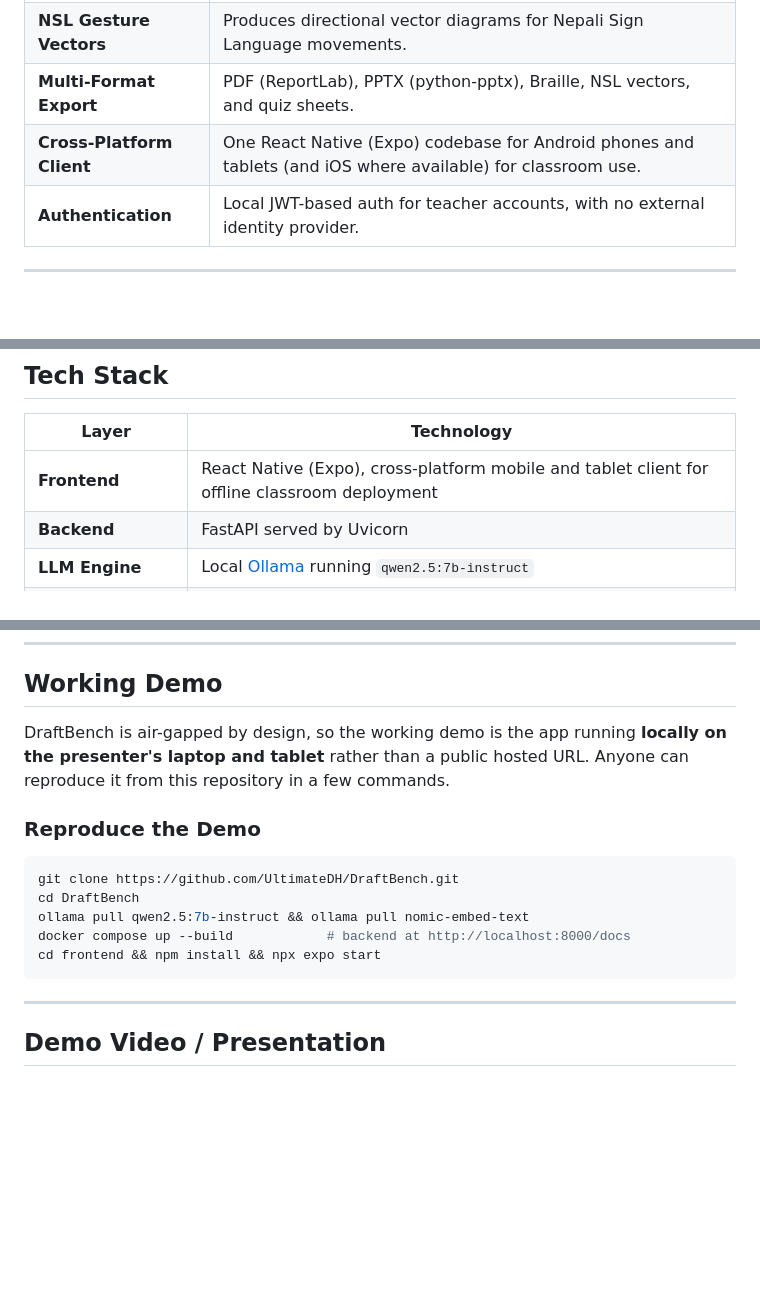
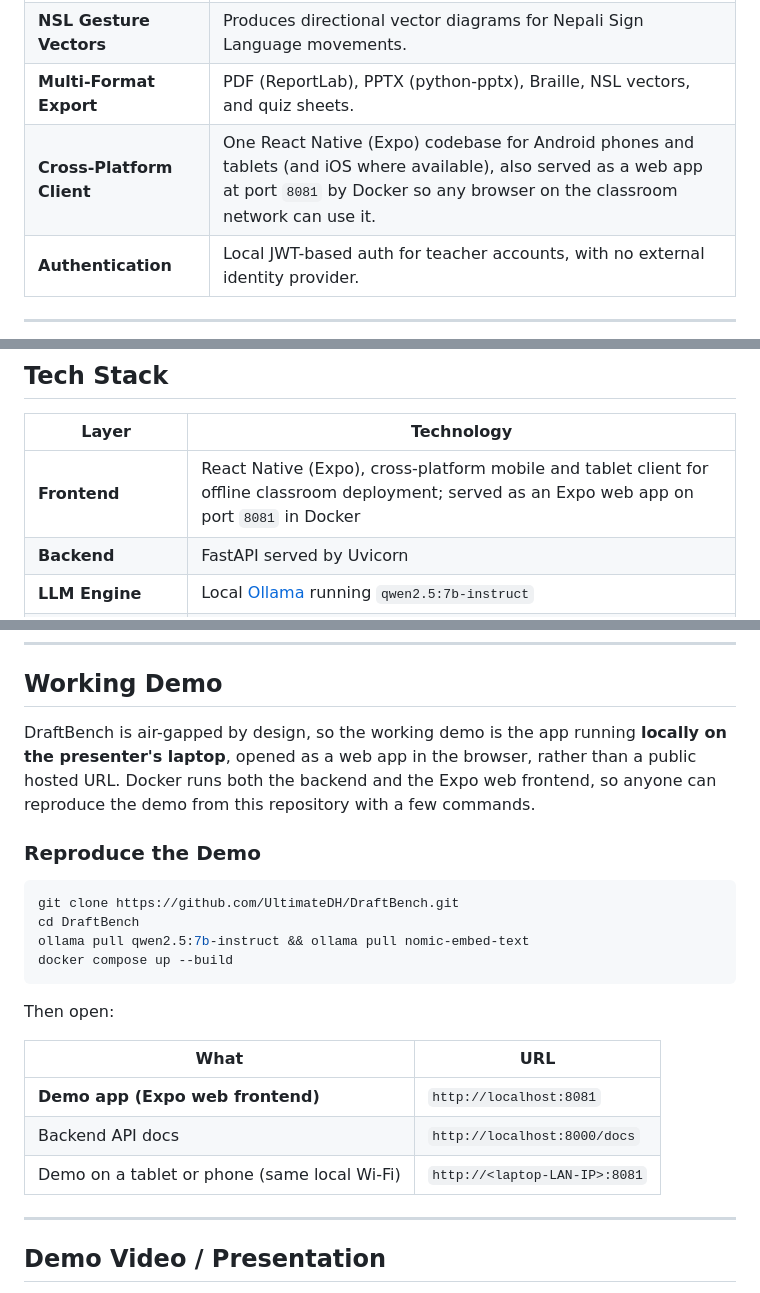
Before and after one commit to UltimateDH/DraftBench, a Markdown page: README.md, 3 parts joined by grey strips. GitHub-like rendering; blank space fills up the shorter version.

````diff
--- a/README.md
+++ b/README.md
@@ -103,7 +103,7 @@ DraftBench runs a complete AI pipeline on a school laptop. The teacher writes wh
 | **Braille Output** | Transcribes content into Braille-ready output for embossing or tactile review. |
 | **NSL Gesture Vectors** | Produces directional vector diagrams for Nepali Sign Language movements. |
 | **Multi-Format Export** | PDF (ReportLab), PPTX (python-pptx), Braille, NSL vectors, and quiz sheets. |
-| **Cross-Platform Client** | One React Native (Expo) codebase for Android phones and tablets (and iOS where available) for classroom use. |
+| **Cross-Platform Client** | One React Native (Expo) codebase for Android phones and tablets (and iOS where available), also served as a web app at port `8081` by Docker so any browser on the classroom network can use it. |
 | **Authentication** | Local JWT-based auth for teacher accounts, with no external identity provider. |
 
 ---
@@ -129,7 +129,7 @@ Without the models there is nothing to route, retrieve, plan, or draw, and the r
 
 | Layer | Technology |
 |---|---|
-| **Frontend** | React Native (Expo), cross-platform mobile and tablet client for offline classroom deployment |
+| **Frontend** | React Native (Expo), cross-platform mobile and tablet client for offline classroom deployment; served as an Expo web app on port `8081` in Docker |
 | **Backend** | FastAPI served by Uvicorn |
 | **LLM Engine** | Local [Ollama](https://ollama.com) running `qwen2.5:7b-instruct` |
 | **Embeddings** | `nomic-embed-text` (via Ollama) |
@@ -438,7 +445,7 @@ The rubric pass mark (8 out of 10) and the retry limits (3 content passes, 2 tea
 
 ## Working Demo
 
-DraftBench is air-gapped by design, so the working demo is the app running **locally on the presenter's laptop and tablet** rather than a public hosted URL. Anyone can reproduce it from this repository in a few commands.
+DraftBench is air-gapped by design, so the working demo is the app running **locally on the presenter's laptop**, opened as a web app in the browser, rather than a public hosted URL. Docker runs both the backend and the Expo web frontend, so anyone can reproduce the demo from this repository with a few commands.
 
 ### Reproduce the Demo
 
@@ -446,9 +453,16 @@ DraftBench is air-gapped by design, so the working demo is the app running **loc
 git clone https://github.com/UltimateDH/DraftBench.git
 cd DraftBench
 ollama pull qwen2.5:7b-instruct && ollama pull nomic-embed-text
-docker compose up --build            # backend at http://localhost:8000/docs
-cd frontend && npm install && npx expo start
+docker compose up --build
 ```
+
+Then open:
+
+| What | URL |
+|---|---|
+| **Demo app (Expo web frontend)** | `http://localhost:8081` |
+| Backend API docs | `http://localhost:8000/docs` |
+| Demo on a tablet or phone (same local Wi-Fi) | `http://<laptop-LAN-IP>:8081` |
 
 <!-- TODO: add 2-4 screenshots or GIFs here, e.g. ![Observation input](docs/screenshots/observation.png) -->
 
````
Also changed, not shown: other parts of README.md (+20 -11 lines).
